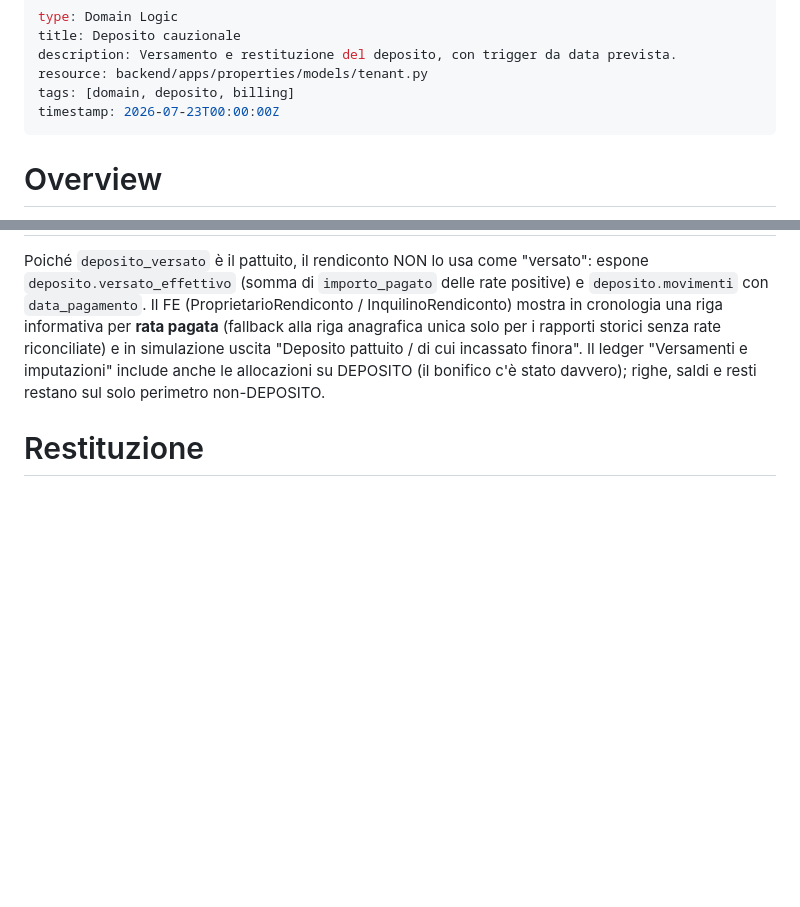
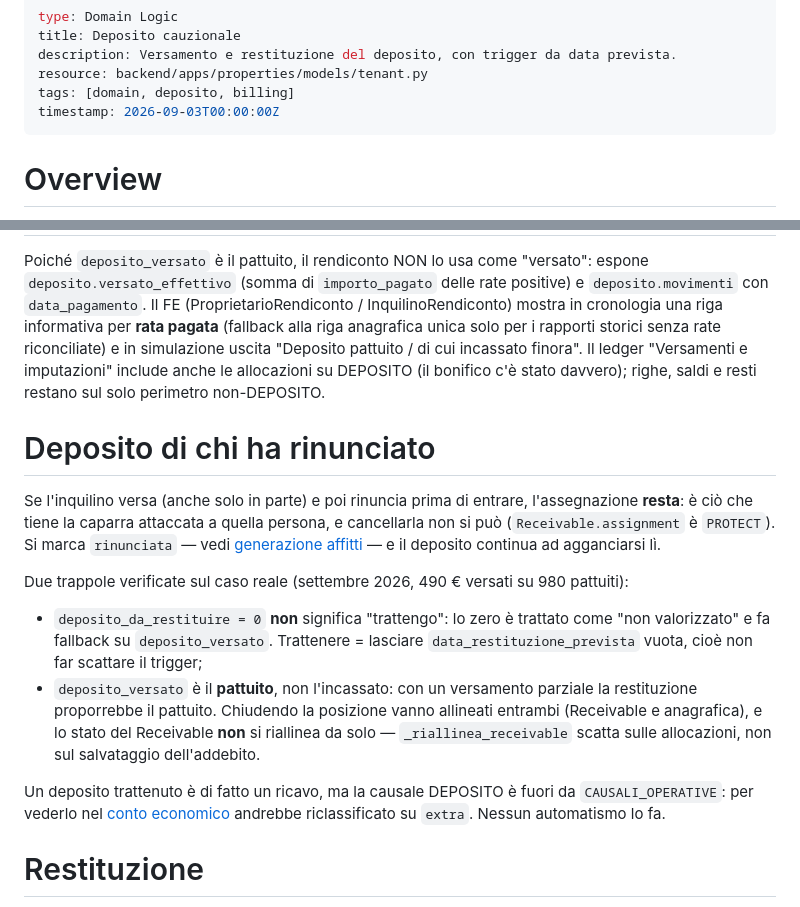
Before and after one commit to sandroden/viapal, a Markdown page: .okf/domain/deposito.md, 2 parts joined by grey strips. GitHub-like rendering; blank space fills up the shorter version.

```diff
--- a/.okf/domain/deposito.md
+++ b/.okf/domain/deposito.md
@@ -4,7 +4,7 @@ title: Deposito cauzionale
 description: Versamento e restituzione del deposito, con trigger da data prevista.
 resource: backend/apps/properties/models/tenant.py
 tags: [domain, deposito, billing]
-timestamp: 2026-07-23T00:00:00Z
+timestamp: 2026-09-03T00:00:00Z
 ---
 
 # Overview
@@ -62,6 +62,31 @@ incassato finora". Il ledger "Versamenti e imputazioni" include anche le
 allocazioni su DEPOSITO (il bonifico c'è stato davvero); righe, saldi e
 resti restano sul solo perimetro non-DEPOSITO.
 
+# Deposito di chi ha rinunciato
+
+Se l'inquilino versa (anche solo in parte) e poi rinuncia prima di entrare,
+l'assegnazione **resta**: è ciò che tiene la caparra attaccata a quella
+persona, e cancellarla non si può (`Receivable.assignment` è `PROTECT`). Si
+marca `rinunciata` — vedi [generazione affitti](/domain/generazione-affitti.md)
+— e il deposito continua ad agganciarsi lì.
+
+Due trappole verificate sul caso reale (settembre 2026, 490 € versati su 980
+pattuiti):
+
+- `deposito_da_restituire = 0` **non** significa "trattengo": lo zero è
+  trattato come "non valorizzato" e fa fallback su `deposito_versato`.
+  Trattenere = lasciare `data_restituzione_prevista` vuota, cioè non far
+  scattare il trigger;
+- `deposito_versato` è il **pattuito**, non l'incassato: con un versamento
+  parziale la restituzione proporrebbe il pattuito. Chiudendo la posizione
+  vanno allineati entrambi (Receivable e anagrafica), e lo stato del
+  Receivable **non** si riallinea da solo — `_riallinea_receivable` scatta
+  sulle allocazioni, non sul salvataggio dell'addebito.
+
+Un deposito trattenuto è di fatto un ricavo, ma la causale DEPOSITO è fuori
+da `CAUSALI_OPERATIVE`: per vederlo nel [conto economico](/domain/conto-economico.md)
+andrebbe riclassificato su `extra`. Nessun automatismo lo fa.
+
 # Restituzione
 
 La restituzione è un [Receivable](/domain/receivable.md) con causale dedicata e
```
Also changed, not shown: .okf/domain/generazione-affitti.md (+40 -4 lines), .okf/log.md (+4 -0 lines).
